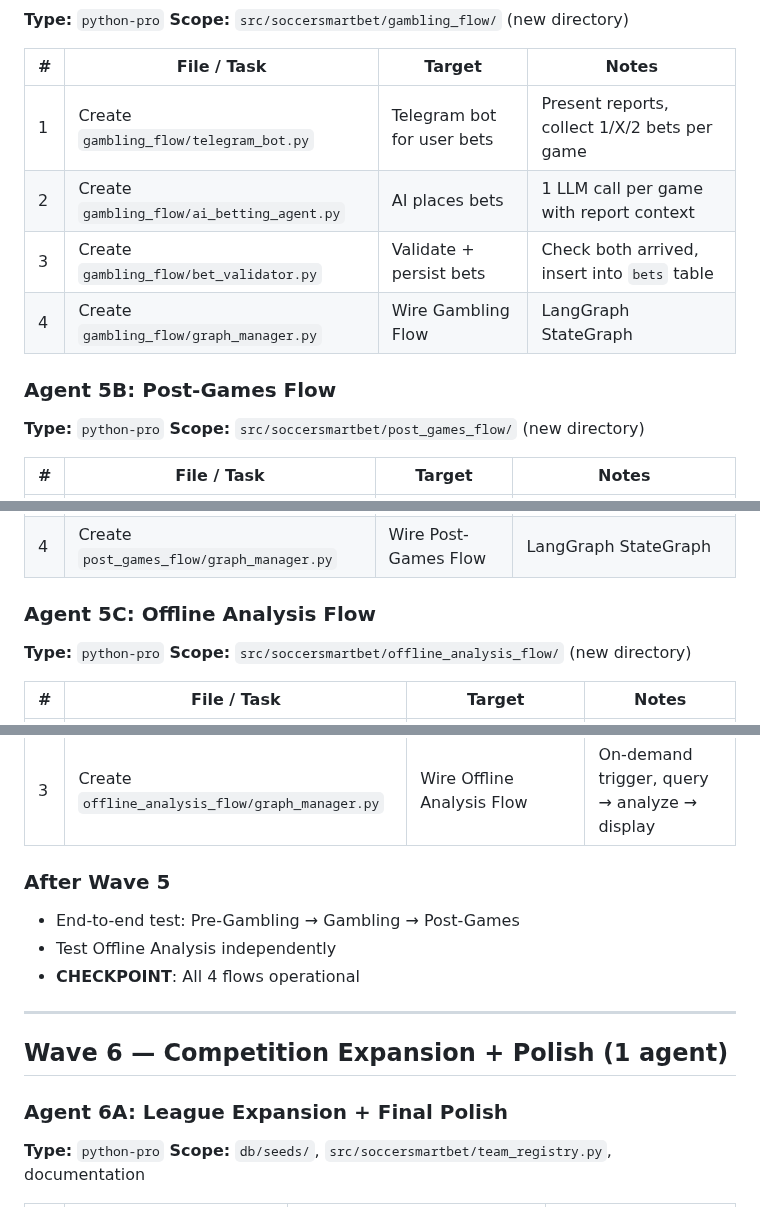
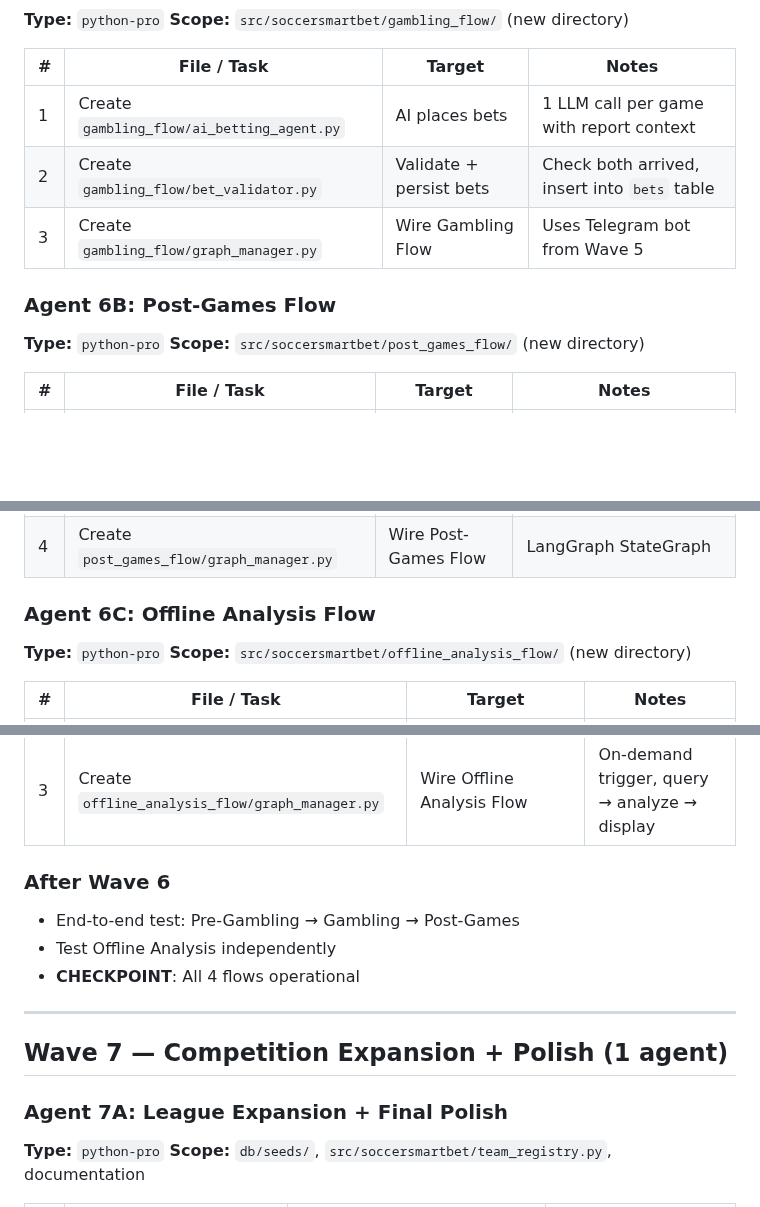
Before and after one commit to Omer-Pinto/SoccerSmartBet, a Markdown page: docs/system_revive/task_breakdown.md, 3 parts joined by grey strips. Drawn GitHub-style; blank space fills up the shorter version.

```diff
--- a/docs/system_revive/task_breakdown.md
+++ b/docs/system_revive/task_breakdown.md
@@ -252,12 +294,11 @@ Depends on Wave 1: all tools need `fotmob_client.py` (1A) working. Some need tea
 
 | # | File / Task | Target | Notes |
 |---|-------------|--------|-------|
-| 1 | Create `gambling_flow/telegram_bot.py` | Telegram bot for user bets | Present reports, collect 1/X/2 bets per game |
-| 2 | Create `gambling_flow/ai_betting_agent.py` | AI places bets | 1 LLM call per game with report context |
-| 3 | Create `gambling_flow/bet_validator.py` | Validate + persist bets | Check both arrived, insert into `bets` table |
-| 4 | Create `gambling_flow/graph_manager.py` | Wire Gambling Flow | LangGraph StateGraph |
+| 1 | Create `gambling_flow/ai_betting_agent.py` | AI places bets | 1 LLM call per game with report context |
+| 2 | Create `gambling_flow/bet_validator.py` | Validate + persist bets | Check both arrived, insert into `bets` table |
+| 3 | Create `gambling_flow/graph_manager.py` | Wire Gambling Flow | Uses Telegram bot from Wave 5 |
 
-### Agent 5B: Post-Games Flow
+### Agent 6B: Post-Games Flow
 **Type:** `python-pro`
 **Scope:** `src/soccersmartbet/post_games_flow/` (new directory)
 
@@ -268,7 +309,7 @@ Depends on Wave 1: all tools need `fotmob_client.py` (1A) working. Some need tea
 | 3 | Create `post_games_flow/daily_summary.py` | Send Telegram summary | Results + P&L for both user and AI |
 | 4 | Create `post_games_flow/graph_manager.py` | Wire Post-Games Flow | LangGraph StateGraph |
 
-### Agent 5C: Offline Analysis Flow
+### Agent 6C: Offline Analysis Flow
 **Type:** `python-pro`
 **Scope:** `src/soccersmartbet/offline_analysis_flow/` (new directory)
 
@@ -278,16 +319,16 @@ Depends on Wave 1: all tools need `fotmob_client.py` (1A) working. Some need tea
 | 2 | Create `offline_analysis_flow/ai_insights.py` | LLM-generated insights from stats | 1 LLM call with stats context, produces narrative |
 | 3 | Create `offline_analysis_flow/graph_manager.py` | Wire Offline Analysis Flow | On-demand trigger, query → analyze → display |
 
-### After Wave 5
+### After Wave 6
 - End-to-end test: Pre-Gambling → Gambling → Post-Games
 - Test Offline Analysis independently
 - **CHECKPOINT**: All 4 flows operational
 
 ---
 
-## Wave 6 — Competition Expansion + Polish (1 agent)
+## Wave 7 — Competition Expansion + Polish (1 agent)
 
-### Agent 6A: League Expansion + Final Polish
+### Agent 7A: League Expansion + Final Polish
 **Type:** `python-pro`
 **Scope:** `db/seeds/`, `src/soccersmartbet/team_registry.py`, documentation
 
```
Also changed, not shown: other parts of docs/system_revive/task_breakdown.md (+45 -3 lines), docs/system_revive/progress.md (+57 -22 lines).
